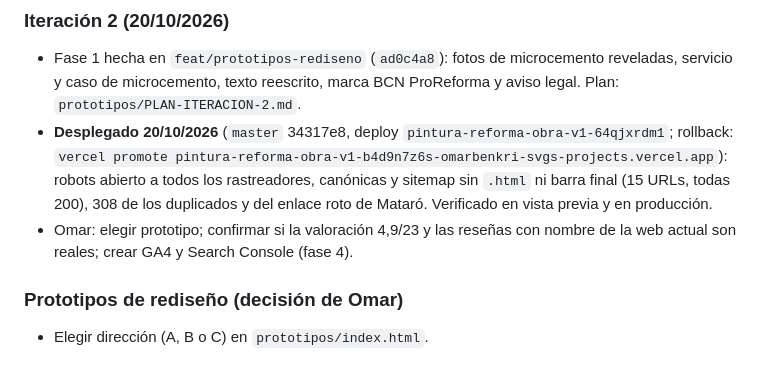
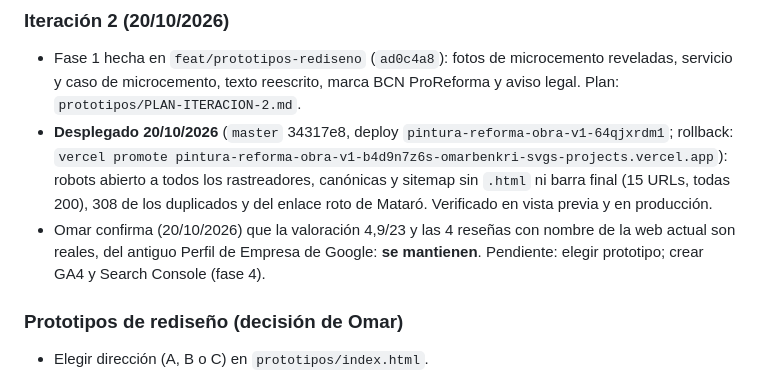
Before and after one commit to omarbenkri-svg/pintura-reforma-pro, a Markdown page: HANDOFF.md, the part around the change. Drawn GitHub-style.

Commit message:
docs(handoff): reviews and rating on the live site are real, keep them
Co-Authored-By: Claude Opus 5.5 <noreply@anthropic.com>

```diff
--- a/HANDOFF.md
+++ b/HANDOFF.md
@@ -121,7 +121,7 @@ Punto único de verdad del estado del proyecto. Cualquier agente lee esto ANTES
 ### Iteración 2 (20/10/2026)
 - Fase 1 hecha en `feat/prototipos-rediseno` (`ad0c4a8`): fotos de microcemento reveladas, servicio y caso de microcemento, texto reescrito, marca BCN ProReforma y aviso legal. Plan: `prototipos/PLAN-ITERACION-2.md`.
 - **Desplegado 20/10/2026** (`master` 34317e8, deploy `pintura-reforma-obra-v1-64qjxrdm1`; rollback: `vercel promote pintura-reforma-obra-v1-b4d9n7z6s-omarbenkri-svgs-projects.vercel.app`): robots abierto a todos los rastreadores, canónicas y sitemap sin `.html` ni barra final (15 URLs, todas 200), 308 de los duplicados y del enlace roto de Mataró. Verificado en vista previa y en producción.
-- Omar: elegir prototipo; confirmar si la valoración 4,9/23 y las reseñas con nombre de la web actual son reales; crear GA4 y Search Console (fase 4).
+- Omar confirma (20/10/2026) que la valoración 4,9/23 y las 4 reseñas con nombre de la web actual son reales, del antiguo Perfil de Empresa de Google: **se mantienen**. Pendiente: elegir prototipo; crear GA4 y Search Console (fase 4).
 
 ### Prototipos de rediseño (decisión de Omar)
 - Elegir dirección (A, B o C) en `prototipos/index.html`.
```
